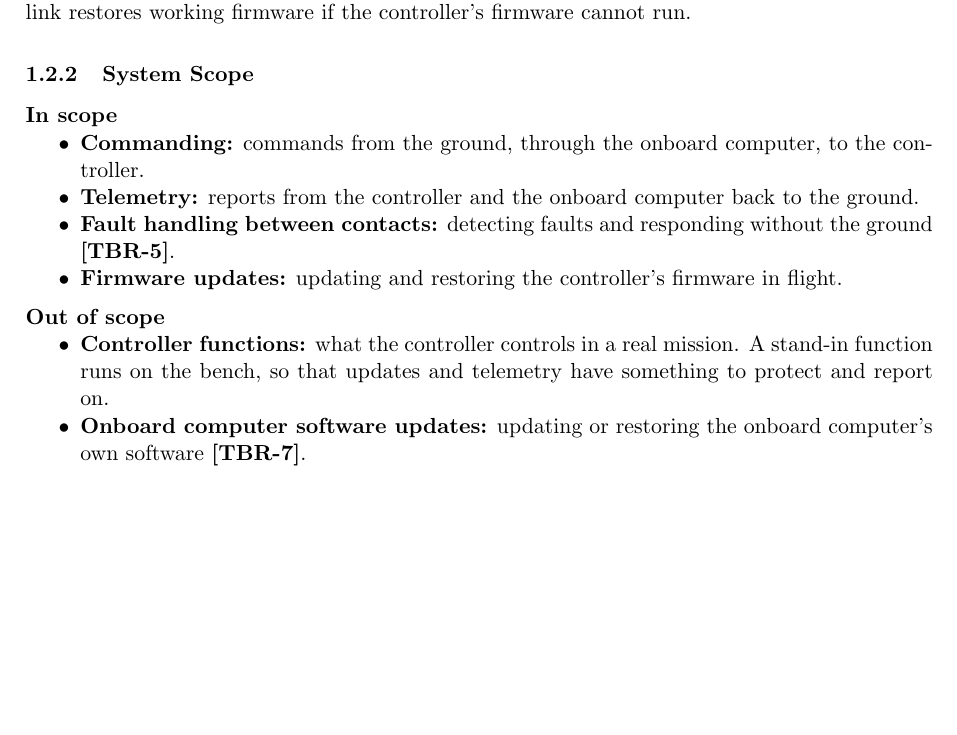
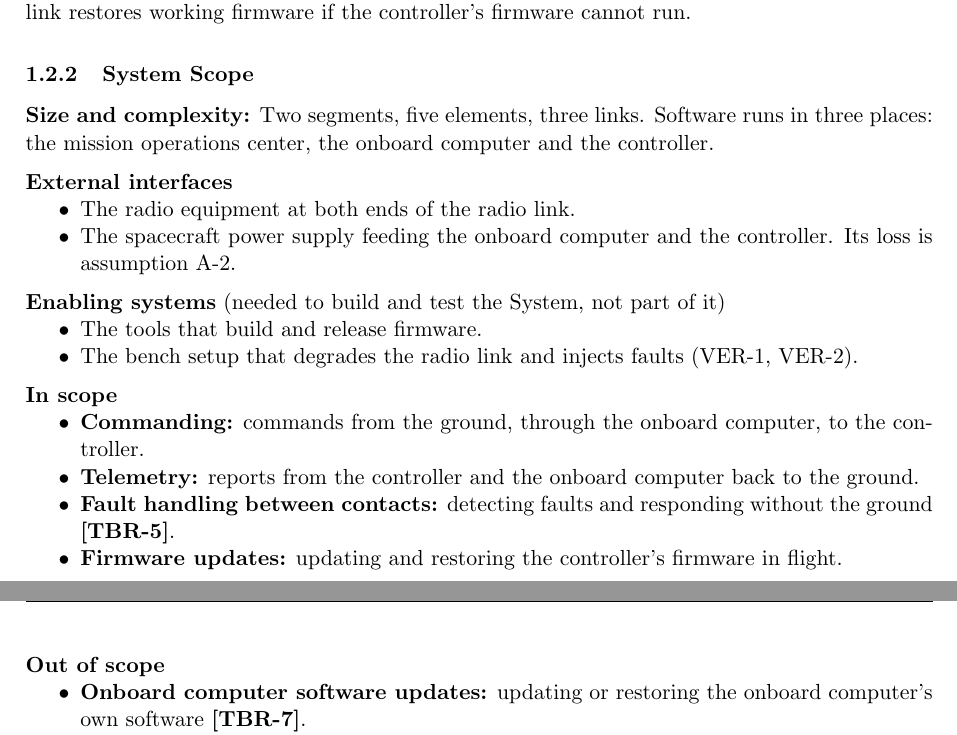
Before and after one commit to Tocki28/fail-safe-in-orbit-reprogramming, a LaTeX document (docs/conops/main.tex): part of page 3 of 8 before the commit and two parts of pages 3 and 4 of 8 after it, the two joined at a grey line, cut so that both start at the same text, the shorter picture padded with empty space. Compiled offline with pdfLaTeX.

Commit message:
ConOps 1.2.2: size, external interfaces, enabling systems
Section 1.2.2 now does the three jobs NASA's outline gives it (App. S,
p. 251): size and complexity, external interfaces (radio equipment,
spacecraft power) and enabling systems (firmware build and release
tools, the bench fault-injection setup), then what is in and out of
scope. The controller-functions item is removed from the out-of-scope
list, as the author asked.

Co-Authored-By: Claude Opus 5.5 <noreply@anthropic.com>

```diff
--- a/docs/conops/main.tex
+++ b/docs/conops/main.tex
@@ -13,6 +13,7 @@
 \usepackage{totcount}
 \usepackage{fancyhdr}
 \usepackage{lastpage}
+\usepackage{needspace}
 \usepackage{tocloft}
 \usepackage[hidelinks]{hyperref}
 
@@ -178,6 +179,28 @@ controller's firmware cannot run.}
 \end{figure}
 
 \subsubsection{System Scope}
+\noindent\textbf{Size and complexity:} Two segments, five elements, three links.
+Software runs in three places: the mission operations center, the onboard
+computer and the controller.
+
+\medskip
+\noindent\textbf{External interfaces}
+\begin{itemize}
+\item The radio equipment at both ends of the radio link.
+\item The spacecraft power supply feeding the onboard computer and the
+  controller. Its loss is assumption A-2.
+\end{itemize}
+
+\medskip
+\noindent\textbf{Enabling systems} (needed to build and test the System, not
+part of it)
+\begin{itemize}
+\item The tools that build and release firmware.
+\item The bench setup that degrades the radio link and injects faults (VER-1,
+  VER-2).
+\end{itemize}
+
+\medskip
 \noindent\textbf{In scope}
 \begin{itemize}
 \item \textbf{Commanding:} commands from the ground, through the onboard
@@ -194,8 +218,5 @@ controller's firmware cannot run.}
 \noindent\textbf{Out of scope}
 \begin{itemize}
-\item \textbf{Controller functions:} what the controller controls in a real
-  mission. A stand-in function runs on the bench, so that updates and
-  telemetry have something to protect and report on.
 \item \textbf{Onboard computer software updates:} updating or restoring the
   onboard computer's own software \tbr{obcupdate}.
 \item \textbf{Radio equipment:} RF front ends, antennas and ground
```
Also changed, not shown: docs/conops/ConOps_Remote-Controller-Fail-Safe-Update_Iss1_Rev0_DRAFT.pdf, docs/conops/main.tex (1 more changed lines).
